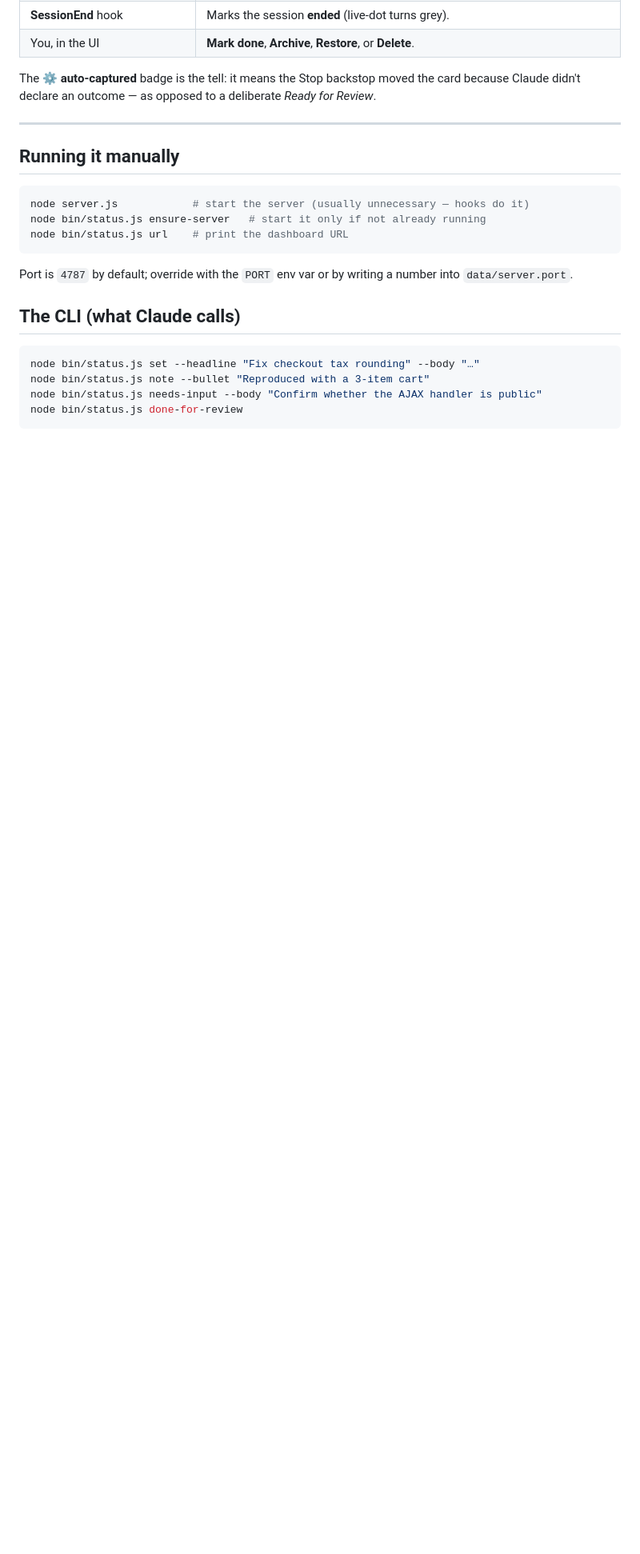
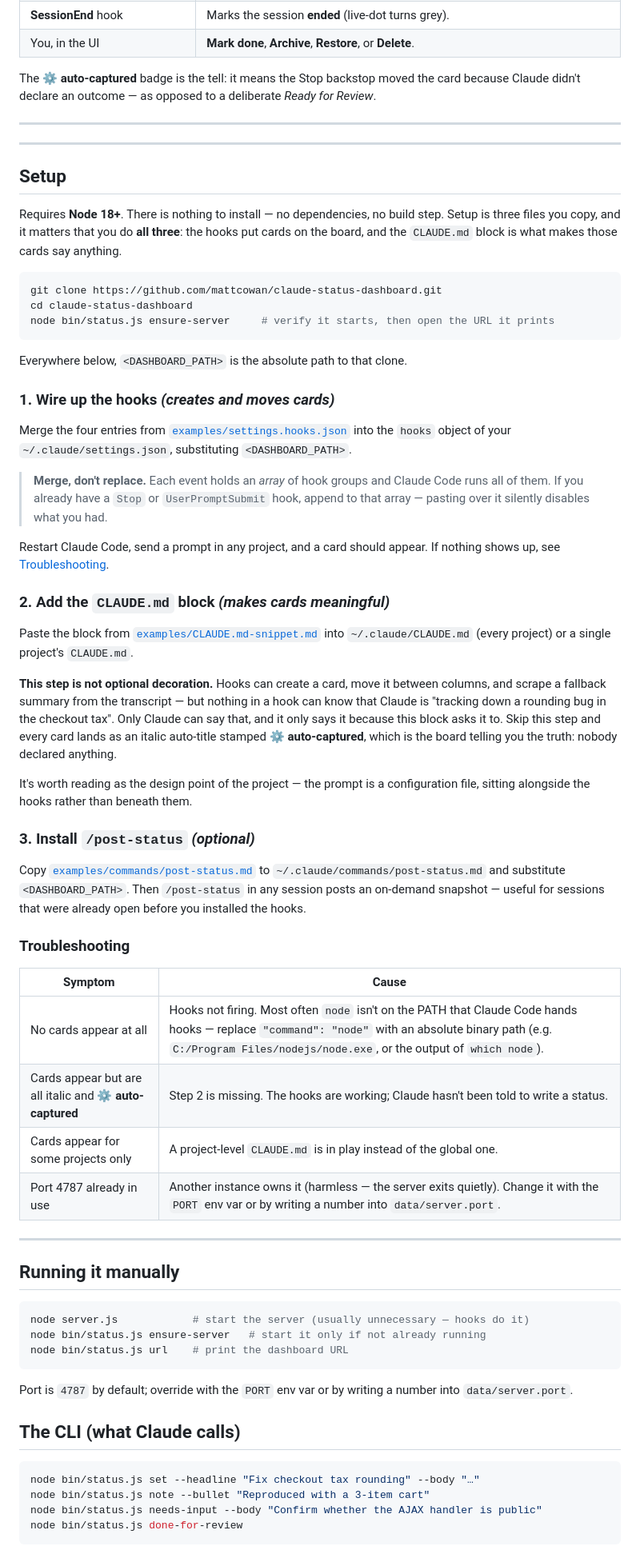
Before and after one commit to mattcowan/claude-status-dashboard, a Markdown page: README.md, the part around one of its changes. Shown at 80% size. GitHub-like rendering; blank space fills up the shorter version.

````diff
--- a/README.md
+++ b/README.md
@@ -46,6 +48,70 @@ card because Claude didn't declare an outcome — as opposed to a deliberate
 
 ---
 
+---
+
+## Setup
+
+Requires **Node 18+**. There is nothing to install — no dependencies, no build
+step. Setup is three files you copy, and it matters that you do **all three**:
+the hooks put cards on the board, and the `CLAUDE.md` block is what makes those
+cards say anything.
+
+```sh
+git clone https://github.com/mattcowan/claude-status-dashboard.git
+cd claude-status-dashboard
+node bin/status.js ensure-server     # verify it starts, then open the URL it prints
+```
+
+Everywhere below, `<DASHBOARD_PATH>` is the absolute path to that clone.
+
+### 1. Wire up the hooks *(creates and moves cards)*
+
+Merge the four entries from [`examples/settings.hooks.json`](examples/settings.hooks.json)
+into the `hooks` object of your `~/.claude/settings.json`, substituting
+`<DASHBOARD_PATH>`.
+
+> **Merge, don't replace.** Each event holds an *array* of hook groups and Claude
+> Code runs all of them. If you already have a `Stop` or `UserPromptSubmit` hook,
+> append to that array — pasting over it silently disables what you had.
+
+Restart Claude Code, send a prompt in any project, and a card should appear.
+If nothing shows up, see [Troubleshooting](#troubleshooting).
+
+### 2. Add the `CLAUDE.md` block *(makes cards meaningful)*
+
+Paste the block from [`examples/CLAUDE.md-snippet.md`](examples/CLAUDE.md-snippet.md)
+into `~/.claude/CLAUDE.md` (every project) or a single project's `CLAUDE.md`.
+
+**This step is not optional decoration.** Hooks can create a card, move it
+between columns, and scrape a fallback summary from the transcript — but nothing
+in a hook can know that Claude is "tracking down a rounding bug in the checkout
+tax". Only Claude can say that, and it only says it because this block asks it
+to. Skip this step and every card lands as an italic auto-title stamped
+**⚙ auto-captured**, which is the board telling you the truth: nobody declared
+anything.
+
+It's worth reading as the design point of the project — the prompt is a
+configuration file, sitting alongside the hooks rather than beneath them.
+
+### 3. Install `/post-status` *(optional)*
+
+Copy [`examples/commands/post-status.md`](examples/commands/post-status.md) to
+`~/.claude/commands/post-status.md` and substitute `<DASHBOARD_PATH>`. Then
+`/post-status` in any session posts an on-demand snapshot — useful for sessions
+that were already open before you installed the hooks.
+
+### Troubleshooting
+
+| Symptom | Cause |
+|---|---|
+| No cards appear at all | Hooks not firing. Most often `node` isn't on the PATH that Claude Code hands hooks — replace `"command": "node"` with an absolute binary path (e.g. `C:/Program Files/nodejs/node.exe`, or the output of `which node`). |
+| Cards appear but are all italic and **⚙ auto-captured** | Step 2 is missing. The hooks are working; Claude hasn't been told to write a status. |
+| Cards appear for some projects only | A project-level `CLAUDE.md` is in play instead of the global one. |
+| Port 4787 already in use | Another instance owns it (harmless — the server exits quietly). Change it with the `PORT` env var or by writing a number into `data/server.port`. |
+
+---
+
 ## Running it manually
 
 ```sh
````
Also changed, not shown: other parts of README.md (+59 -8 lines), examples/CLAUDE.md-snippet.md (added, +42 -0 lines), examples/commands/post-status.md (added, +33 -0 lines), docs/screenshot.jpg (added), 6 other files.
